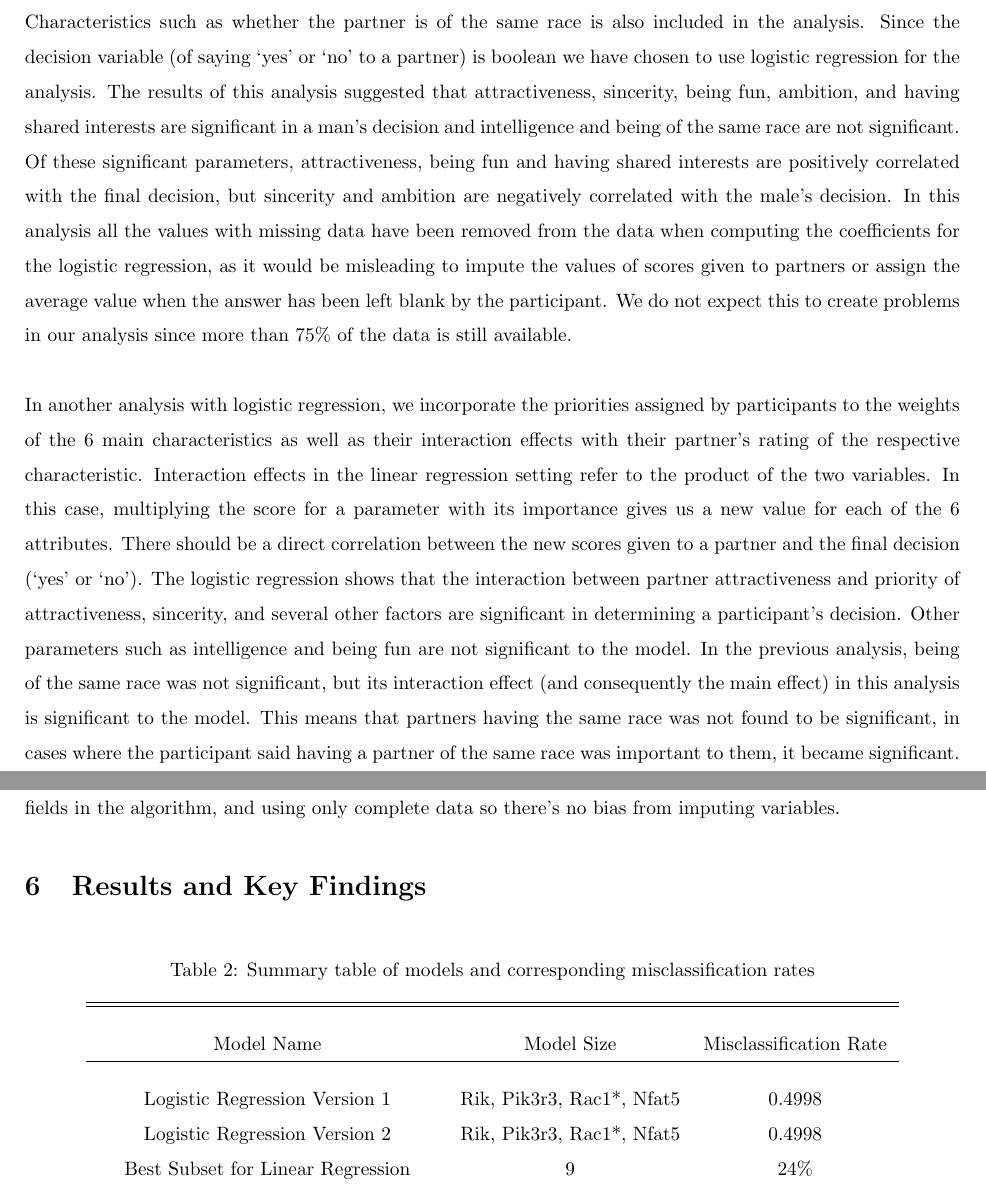
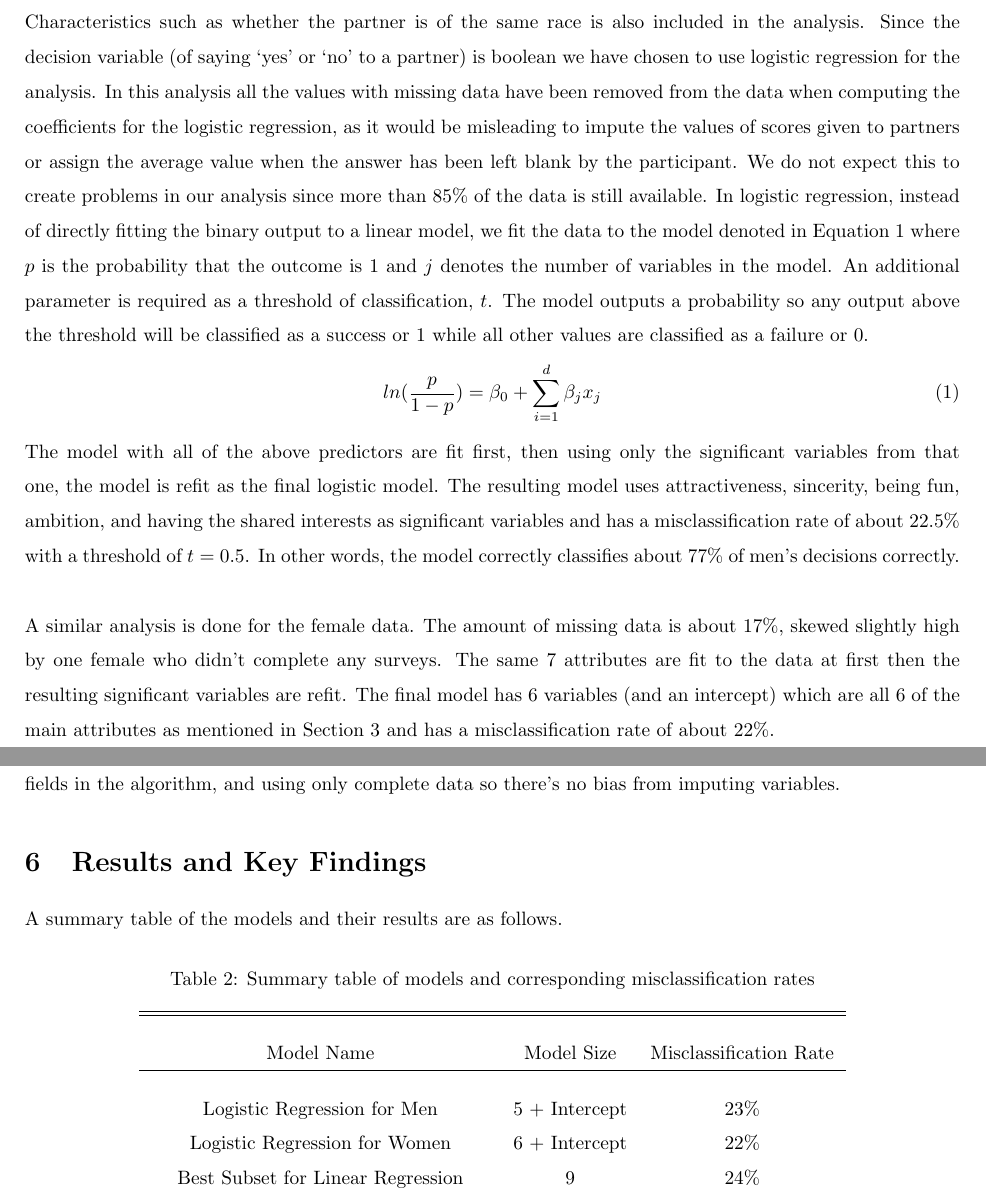
Before and after one commit to gloriadazevedo/ORIE4741_Project, a LaTeX document (final_report.tex): two parts of pages 4 and 7 of 8, joined at a grey line, cut so that both start at the same text. Compiled offline with pdfLaTeX.

Commit message:
Adding more logistic regression analysis

```diff
--- a/final_report.tex
+++ b/final_report.tex
@@ -97,11 +97,19 @@ We also plotted the scores given to partners for different characteristics, alon
 \section{Model Development}
 \subsection{Logistic Regression}
 \label{sec:logistic}
-We want to identify how men value the main 6 attributes in a partner that were identified in Sesction \ref{sec:dataclean}.  Characteristics such as whether the partner is of the same race is also included in the analysis.  Since the decision variable (of saying `yes' or `no' to a partner) is boolean we have chosen to use logistic regression for the analysis.  The results of this analysis suggested that attractiveness, sincerity, being fun, ambition, and having shared interests are significant in a man's decision and intelligence and being of the same race are not significant. Of these significant parameters, attractiveness, being fun and having shared interests are positively correlated with the final decision, but sincerity and ambition are negatively correlated with the male's decision. In this analysis all the values with missing data have been removed from the data when computing the coefficients for the logistic regression, as it would be misleading to impute the values of scores given to partners or assign the average value when the answer has been left blank by the participant. We do not expect this to create problems in our analysis since more than 75\% of the data is still available. \\
+We want to identify how men value the main 6 attributes in a partner that were identified in Sesction \ref{sec:dataclean}.  Characteristics such as whether the partner is of the same race is also included in the analysis.  Since the decision variable (of saying `yes' or `no' to a partner) is boolean we have chosen to use logistic regression for the analysis.  In this analysis all the values with missing data have been removed from the data when computing the coefficients for the logistic regression, as it would be misleading to impute the values of scores given to partners or assign the average value when the answer has been left blank by the participant. We do not expect this to create problems in our analysis since more than 85\% of the data is still available.
+%The results of this analysis suggested that attractiveness, sincerity, being fun, ambition, and having shared interests are significant in a man's decision and intelligence and being of the same race are not significant. Of these significant parameters, attractiveness, being fun and having shared interests are positively correlated with the final decision, but sincerity and ambition are negatively correlated with the male's decision.
+In logistic regression, instead of directly fitting the binary output to a linear model, we fit the data to the model denoted in Equation \ref{eq:logistic} where $p$ is the probability that the outcome is 1 and $j$ denotes the number of variables in the model.  An additional parameter is required as a threshold of classification, $t$.  The model outputs a probability so any output above the threshold will be classified as a success or 1 while all other values are classified as a failure or 0.
+\begin{equation}
+	\label{eq:logistic}
+	ln(\frac{p}{1-p})=\beta_0+\sum_{i=1}^d \beta_jx_j
+\end{equation}
+The model with all of the above predictors are fit first, then using only the significant variables from that one, the model is refit as the final logistic model.  The resulting model uses attractiveness, sincerity, being fun, ambition, and having the shared interests as significant variables and has a misclassification rate of about 22.5\% with a threshold of $t=0.5$.  In other words, the model correctly classifies about 77\% of men's decisions correctly.\\
 \null\\
-In another analysis with logistic regression, we incorporate the priorities assigned by participants to the weights of the 6 main characteristics as well as their interaction effects with their partner's rating of the respective characteristic.  Interaction effects in the linear regression setting refer to the product of the two variables.  In this case, multiplying the score for a parameter with its importance gives us a new value for each of the 6 attributes. There should be a direct correlation between the new scores given to a partner and the final decision (`yes' or `no').
+A similar analysis is done for the female data.  The amount of missing data is about 17\%, skewed slightly high by one female who didn't complete any surveys.  The same 7 attributes are fit to the data at first then the resulting significant variables are refit.  The final model has 6 variables (and an intercept) which are all 6 of the main attributes as mentioned in Section \ref{sec:dataclean} and has a misclassification rate of about 22\%.
+%In another analysis with logistic regression, we incorporate the priorities assigned by participants to the weights of the 6 main characteristics as well as their interaction effects with their partner's rating of the respective characteristic.  Interaction effects in the linear regression setting refer to the product of the two variables.  In this case, multiplying the score for a parameter with its importance gives us a new value for each of the 6 attributes. There should be a direct correlation between the new scores given to a partner and the final decision (`yes' or `no').
 %Hence, our model is able to predict the most important factors in determining the final decision of a participant.
-The logistic regression shows that the interaction between partner attractiveness and priority of attractiveness, sincerity, and several other factors are significant in determining a participant's decision.  Other parameters such as intelligence and being fun are not significant to the model. In the previous analysis, being of the same race was not significant, but its interaction effect (and consequently the main effect) in this analysis is significant to the model. This means that partners having the same race was not found to be significant, in cases where the participant said having a partner of the same race was important to them, it became significant.
+%The logistic regression shows that the interaction between partner attractiveness and priority of attractiveness, sincerity, and several other factors are significant in determining a participant's decision.  Other parameters such as intelligence and being fun are not significant to the model. In the previous analysis, being of the same race was not significant, but its interaction effect (and consequently the main effect) in this analysis is significant to the model. This means that partners having the same race was not found to be significant, in cases where the participant said having a partner of the same race was important to them, it became significant.
 %
 \subsection{Best Subset Selection Using Linear Models}
 \label{sec:bestsubsetsection}
@@ -148,6 +156,7 @@ In order to implement the K-Nearest-Neighbors (KNN) algorithm to predict a match
 Initial trials of KNN showed that a few number of nearest neighbors to implement KNN is too flexible and we have a high misclassification rate with the best case scenario having a misclassification rate of around 85\%.  More tests can be done to lower this rate by increasing the number of nearest neighbors used, also using less fields in the algorithm, and using only complete data so there's no bias from imputing variables.
 %
 \section{Results and Key Findings}
+A summary table of the models and their results are as follows.
 \begin{table}[!htbp] \centering
 	\caption{Summary table of models and corresponding misclassification rates}
 	\label{table:results}
@@ -156,8 +165,8 @@ Initial trials of KNN showed that a few number of nearest neighbors to implement
 		\hline \\[-1.8ex]
 		Model Name & Model Size & Misclassification Rate \\
 		\hline \\[-1.8ex]
-		Logistic Regression Version 1 & Rik, Pik3r3, Rac1*, Nfat5 & 0.4998 \\
-		Logistic Regression Version 2 & Rik, Pik3r3, Rac1*, Nfat5 & 0.4998 \\
+		Logistic Regression for Men & 5 + Intercept & 23\% \\
+		Logistic Regression for Women &6 + Intercept & 22\% \\
 		Best Subset for Linear Regression& 9 & 24\% \\
 		Cross-Validation with Lasso Regularizer & 9 & 23\% \\
 		K-Nearest Neighbors & 33 & 85\% \\
```
Also changed, not shown: final_report.pdf, 4 other files.
